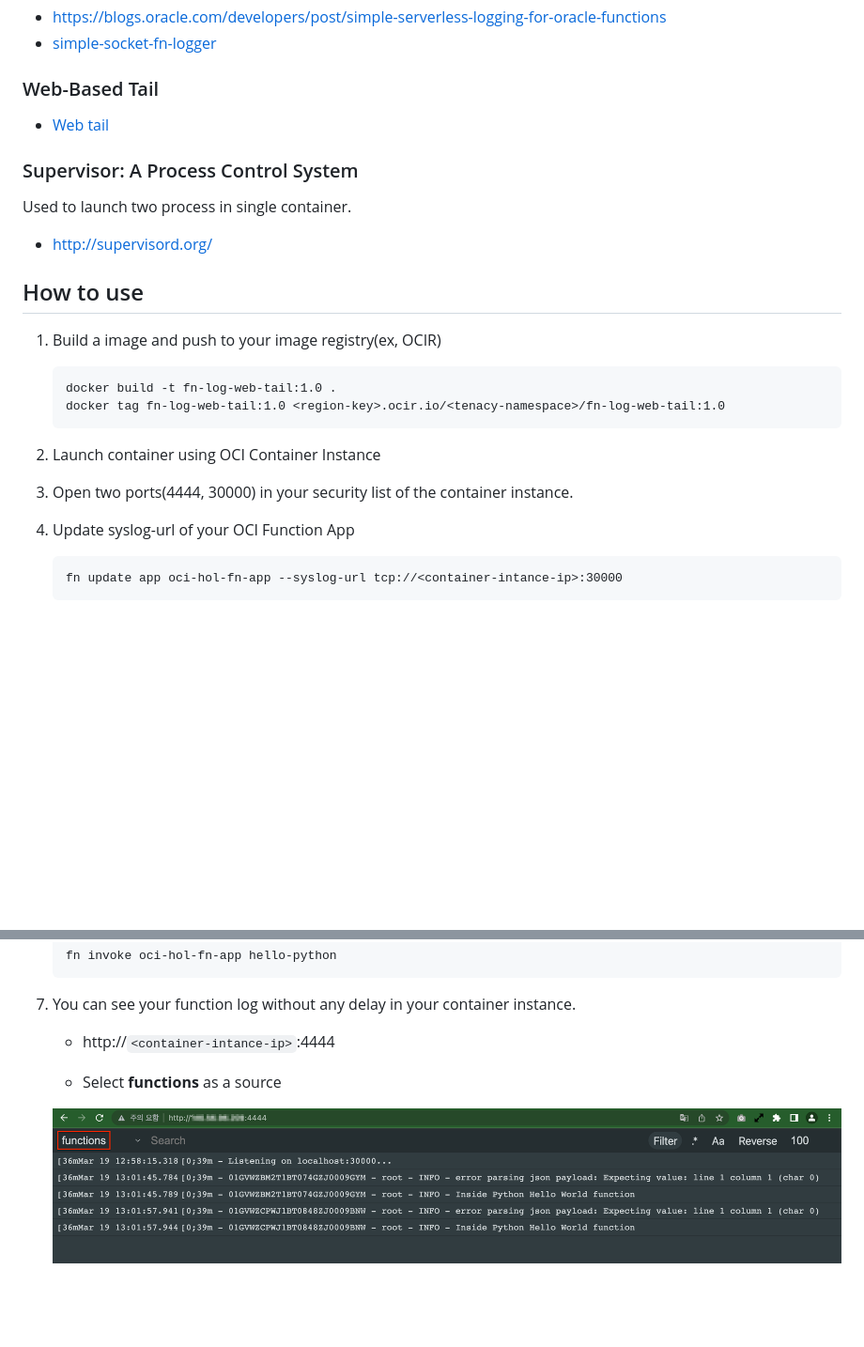
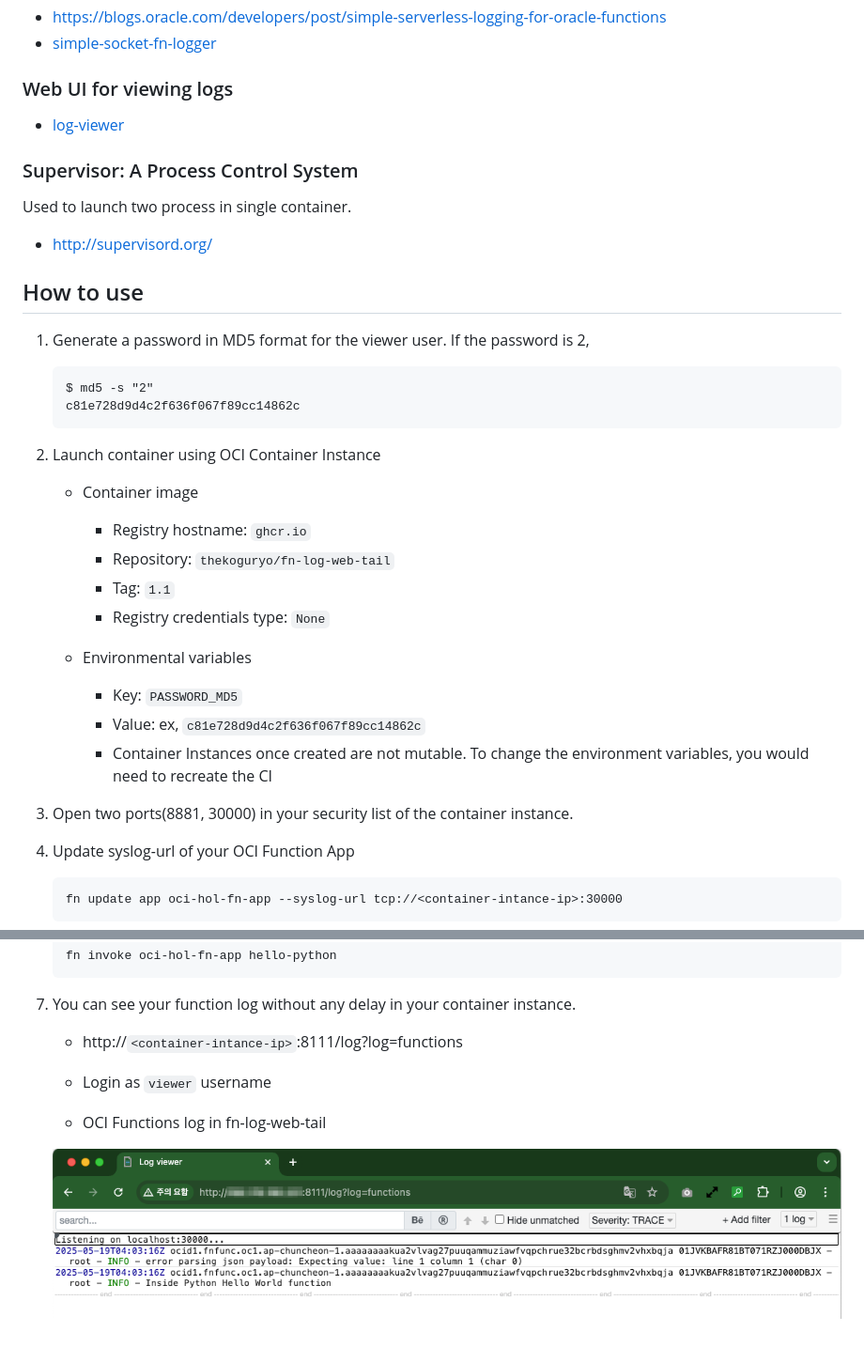
Before and after one commit to TheKoguryo/fn-log-web-tail, a Markdown page: README.md, 2 parts joined by grey strips. Shown: that part at 94% size. Drawn GitHub-style; pictures changed too: images/fn-log-web-tail.png; blank space fills up the shorter version.

Commit message:
Change web-tail to log-viewer

````diff
--- a/README.md
+++ b/README.md
@@ -6,8 +6,8 @@
 - https://blogs.oracle.com/developers/post/simple-serverless-logging-for-oracle-functions
 - [simple-socket-fn-logger](https://github.com/recursivecodes/simple-socket-fn-logger)
 
-### Web-Based Tail
-- [Web tail](https://github.com/mishankov/web-tail)
+### Web UI for viewing logs
+- [log-viewer](https://github.com/sevdokimov/log-viewer)
 
 ### Supervisor: A Process Control System
 Used to launch two process in single container.
@@ -15,16 +15,30 @@ Used to launch two process in single container.
 
 ## How to use
 
-1. Build a image and push to your image registry(ex, OCIR)
+1. Generate a password in MD5 format for the viewer user. If the password is 2,
 
    ```
-   docker build -t fn-log-web-tail:1.0 .
-   docker tag fn-log-web-tail:1.0 <region-key>.ocir.io/<tenacy-namespace>/fn-log-web-tail:1.0
+   $ md5 -s "2"
+   c81e728d9d4c2f636f067f89cc14862c
    ```
 
 2. Launch container using OCI Container Instance
 
-3. Open two ports(4444, 30000) in your security list of the container instance.
+   - Container image
+
+      * Registry hostname: `ghcr.io`
+      * Repository: `thekoguryo/fn-log-web-tail`
+      * Tag: `1.1`
+      * Registry credentials type: `None`
+
+   - Environmental variables
+
+      * Key: `PASSWORD_MD5`
+      * Value: ex, `c81e728d9d4c2f636f067f89cc14862c`
+      * Container Instances once created are not mutable. To change the environment variables, you would need to recreate the CI
+
+
+3. Open two ports(8881, 30000) in your security list of the container instance.
 
 4. Update syslog-url of your OCI Function App
 
@@ -44,8 +58,10 @@ Used to launch two process in single container.
 
 6. You can see your function log without any delay in your container instance.
 
-   - http://`<container-intance-ip>`:4444
+   - http://`<container-intance-ip>`:8111/log?log=functions
 
-   - Select **functions** as a source
+   - Login as `viewer` username
+
+   - OCI Functions log in fn-log-web-tail
 
    ![](images/fn-log-web-tail.png)
````
Also changed, not shown: 7 other files.
